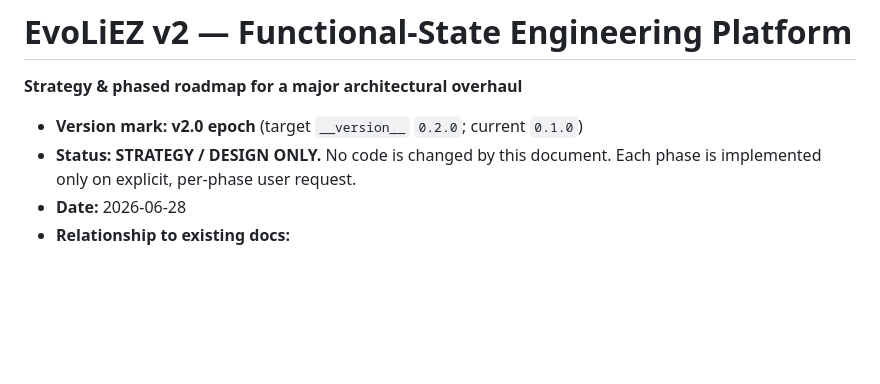
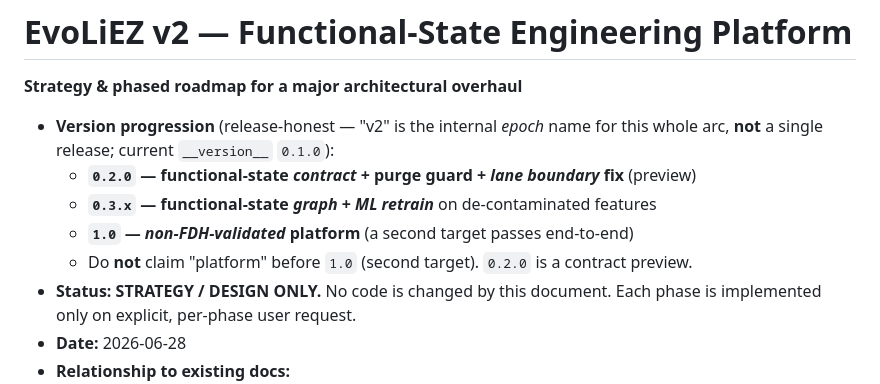
Before and after one commit to jeageon/evoliez, a Markdown page: docs/ROADMAP_V2_FUNCTIONAL_STATE.md, the part around one of its changes. Rendered like a GitHub page; blank space fills up the shorter version.

```diff
--- a/docs/ROADMAP_V2_FUNCTIONAL_STATE.md
+++ b/docs/ROADMAP_V2_FUNCTIONAL_STATE.md
@@ -1,7 +1,12 @@
 # EvoLiEZ v2 — Functional-State Engineering Platform
 **Strategy & phased roadmap for a major architectural overhaul**
 
-- **Version mark:** **v2.0 epoch** (target `__version__` `0.2.0`; current `0.1.0`)
+- **Version progression** (release-honest — "v2" is the internal *epoch* name for this
+  whole arc, **not** a single release; current `__version__` `0.1.0`):
+  - **`0.2.0` — functional-state *contract* + purge guard + *lane boundary* fix** (preview)
+  - **`0.3.x` — functional-state *graph* + *ML retrain*** on de-contaminated features
+  - **`1.0` — *non-FDH-validated* platform** (a second target passes end-to-end)
+  - Do **not** claim "platform" before `1.0` (second target). `0.2.0` is a contract preview.
 - **Status:** **STRATEGY / DESIGN ONLY.** No code is changed by this document. Each
   phase is implemented only on explicit, per-phase user request.
 - **Date:** 2026-06-28
```
Also changed, not shown: other parts of docs/ROADMAP_V2_FUNCTIONAL_STATE.md (+87 -26 lines).
